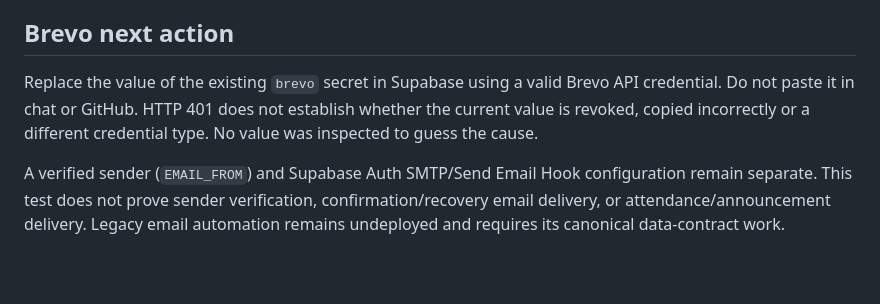
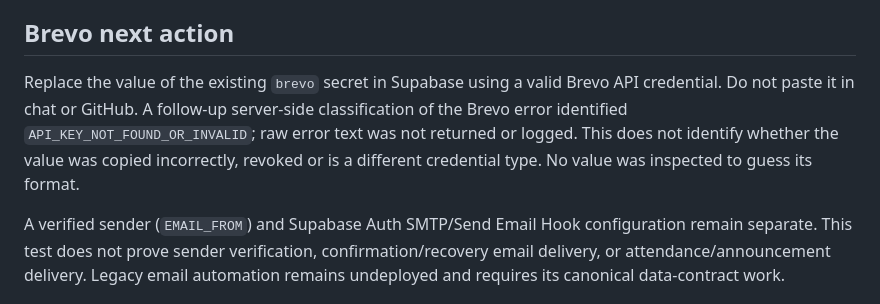
Before and after one commit to Noormanagement43/NOORMANAGEMENT, a Markdown page: docs/NOOR_PROVIDER_LIVE_VERIFICATION_20261104.md, the part around the change. Drawn GitHub-style; blank space fills up the shorter version.

Commit message:
Record sanitised Brevo authentication diagnosis

```diff
--- a/docs/NOOR_PROVIDER_LIVE_VERIFICATION_20261104.md
+++ b/docs/NOOR_PROVIDER_LIVE_VERIFICATION_20261104.md
@@ -15,7 +15,7 @@ The earlier metadata probe used a model-specific URL containing an encoded slash
 
 ## Brevo next action
 
-Replace the value of the existing `brevo` secret in Supabase using a valid Brevo API credential. Do not paste it in chat or GitHub. HTTP 401 does not establish whether the current value is revoked, copied incorrectly or a different credential type. No value was inspected to guess the cause.
+Replace the value of the existing `brevo` secret in Supabase using a valid Brevo API credential. Do not paste it in chat or GitHub. A follow-up server-side classification of the Brevo error identified `API_KEY_NOT_FOUND_OR_INVALID`; raw error text was not returned or logged. This does not identify whether the value was copied incorrectly, revoked or is a different credential type. No value was inspected to guess its format.
 
 A verified sender (`EMAIL_FROM`) and Supabase Auth SMTP/Send Email Hook configuration remain separate. This test does not prove sender verification, confirmation/recovery email delivery, or attendance/announcement delivery. Legacy email automation remains undeployed and requires its canonical data-contract work.
 
```
